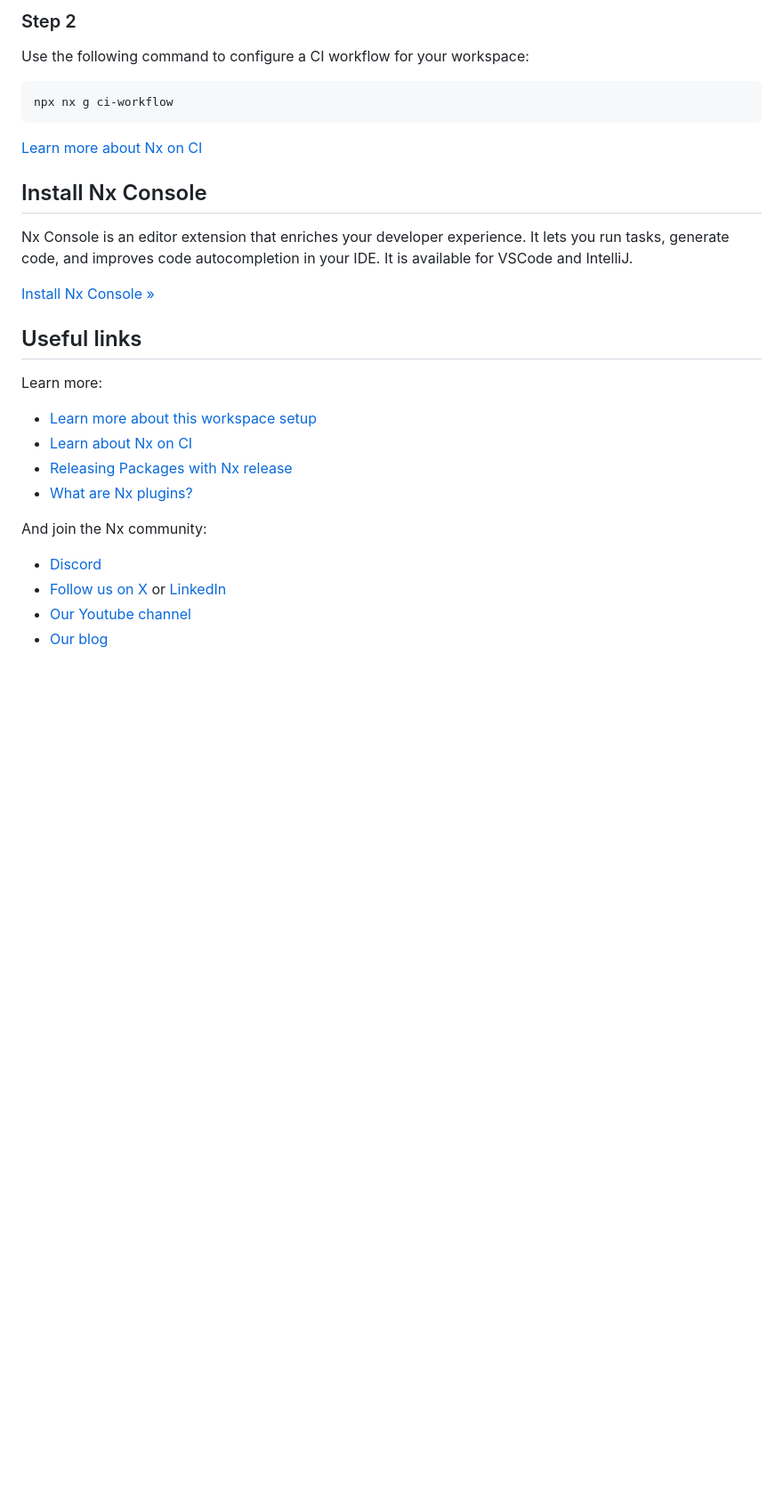
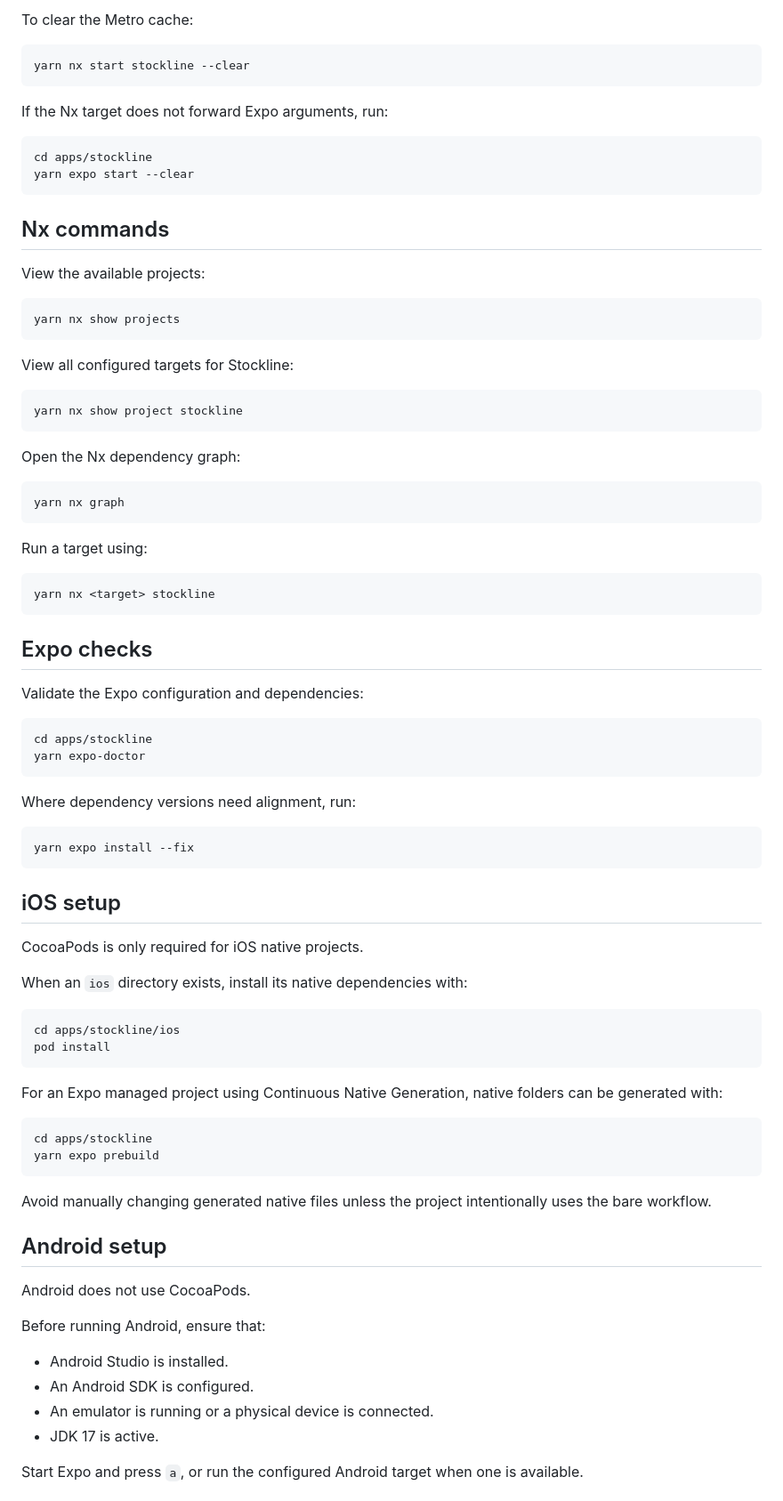
Before and after one commit to HabibEniolabi/stockline_app, a Markdown page: README.md, the part around one of its changes. Shown at 89% size. Drawn GitHub-style; blank space fills up the shorter version.

Commit message:
docs: update Stockline README

````diff
--- a/README.md
+++ b/README.md
@@ -71,31 +86,88 @@ Connecting to Nx Cloud ensures a [fast and scalable CI](https://nx.dev/ci/intro/
 
-### Step 2
+To clear the Metro cache:
 
-Use the following command to configure a CI workflow for your workspace:
-
-```sh
-npx nx g ci-workflow
+```bash
+yarn nx start stockline --clear
 ```
 
-[Learn more about Nx on CI](https://nx.dev/ci/intro/ci-with-nx#ready-get-started-with-your-provider?utm_source=nx_project&utm_medium=readme&utm_campaign=nx_projects)
+If the Nx target does not forward Expo arguments, run:
 
-## Install Nx Console
+```bash
+cd apps/stockline
+yarn expo start --clear
+```
 
-Nx Console is an editor extension that enriches your developer experience. It lets you run tasks, generate code, and improves code autocompletion in your IDE. It is available for VSCode and IntelliJ.
+## Nx commands
 
-[Install Nx Console &raquo;](https://nx.dev/getting-started/editor-setup?utm_source=nx_project&utm_medium=readme&utm_campaign=nx_projects)
+View the available projects:
 
-## Useful links
+```bash
+yarn nx show projects
+```
 
-Learn more:
+View all configured targets for Stockline:
 
-- [Learn more about this workspace setup](https://nx.dev/nx-api/react-native?utm_source=nx_project&amp;utm_medium=readme&amp;utm_campaign=nx_projects)
-- [Learn about Nx on CI](https://nx.dev/ci/intro/ci-with-nx?utm_source=nx_project&utm_medium=readme&utm_campaign=nx_projects)
-- [Releasing Packages with Nx release](https://nx.dev/features/manage-releases?utm_source=nx_project&utm_medium=readme&utm_campaign=nx_projects)
-- [What are Nx plugins?](https://nx.dev/concepts/nx-plugins?utm_source=nx_project&utm_medium=readme&utm_campaign=nx_projects)
+```bash
+yarn nx show project stockline
+```
 
-And join the Nx community:
-- [Discord](https://go.nx.dev/community)
-- [Follow us on X](https://twitter.com/nxdevtools) or [LinkedIn](https://www.linkedin.com/company/nrwl)
-- [Our Youtube channel](https://www.youtube.com/@nxdevtools)
-- [Our blog](https://nx.dev/blog?utm_source=nx_project&utm_medium=readme&utm_campaign=nx_projects)
+Open the Nx dependency graph:
+
+```bash
+yarn nx graph
+```
+
+Run a target using:
+
+```bash
+yarn nx <target> stockline
+```
+
+## Expo checks
+
+Validate the Expo configuration and dependencies:
+
+```bash
+cd apps/stockline
+yarn expo-doctor
+```
+
+Where dependency versions need alignment, run:
+
+```bash
+yarn expo install --fix
+```
+
+## iOS setup
+
+CocoaPods is only required for iOS native projects.
+
+When an `ios` directory exists, install its native dependencies with:
+
+```bash
+cd apps/stockline/ios
+pod install
+```
+
+For an Expo managed project using Continuous Native Generation, native folders can be generated with:
+
+```bash
+cd apps/stockline
+yarn expo prebuild
+```
+
+Avoid manually changing generated native files unless the project intentionally uses the bare workflow.
+
+## Android setup
+
+Android does not use CocoaPods.
+
+Before running Android, ensure that:
+
+- Android Studio is installed.
+- An Android SDK is configured.
+- An emulator is running or a physical device is connected.
+- JDK 17 is active.
+
+Start Expo and press `a`, or run the configured Android target when one is available.
+
````
Also changed, not shown: other parts of README.md (+158 -46 lines).
